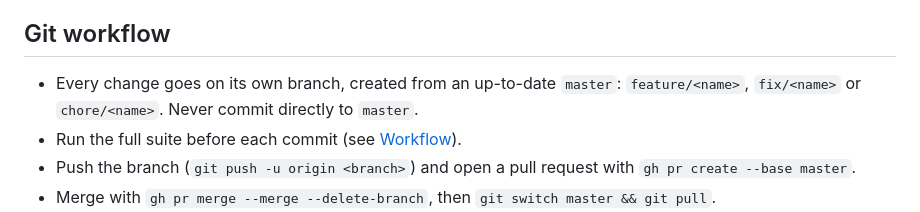
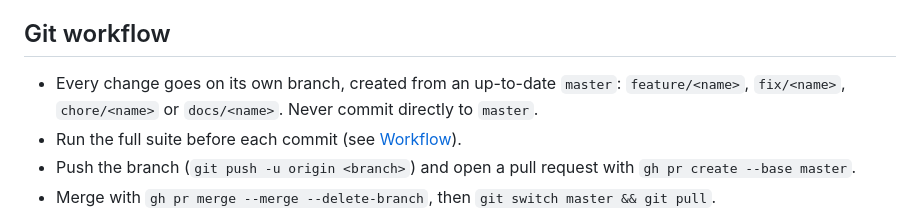
Before and after one commit to ahmed-waheed1/hayya, a Markdown page: docs/conventions.md, the part around the change. GitHub-like rendering.

Commit message:
Add LinkedIn to the README and allow docs/ branches

```diff
--- a/docs/conventions.md
+++ b/docs/conventions.md
@@ -151,8 +151,8 @@ each state.
 ## Git workflow
 
 - Every change goes on its own branch, created from an up-to-date `master`:
-  `feature/<name>`, `fix/<name>` or `chore/<name>`. Never commit directly to
-  `master`.
+  `feature/<name>`, `fix/<name>`, `chore/<name>` or `docs/<name>`. Never
+  commit directly to `master`.
 - Run the full suite before each commit (see [Workflow](#workflow)).
 - Push the branch (`git push -u origin <branch>`) and open a pull request
   with `gh pr create --base master`.
```
Also changed, not shown: README.md (+1 -1 lines).
